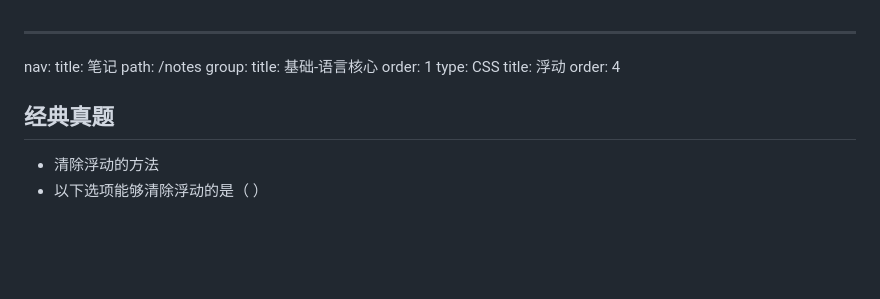
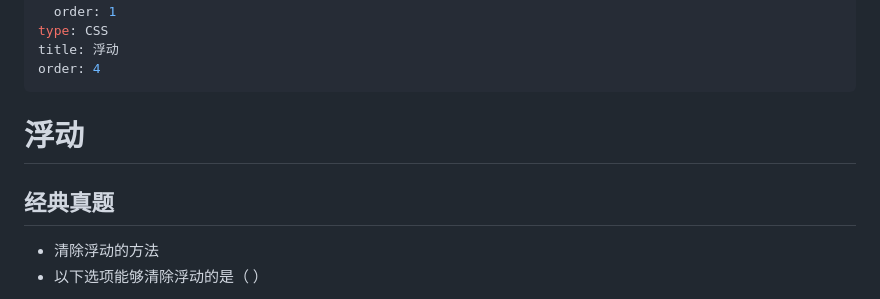
Before and after one commit to shunrong/frontend-docs, a Markdown page: docs/notes/css-float.md, the part around the change. GitHub-like rendering; blank space fills up the shorter version.

Commit message:
docs: css-float

```diff
--- a/docs/notes/css-float.md
+++ b/docs/notes/css-float.md
@@ -8,10 +8,11 @@ group:
 type: CSS
 title: 浮动
 order: 4
+---
 
+# 浮动
 
 ## 经典真题
-
 
 
 - 清除浮动的方法
```
